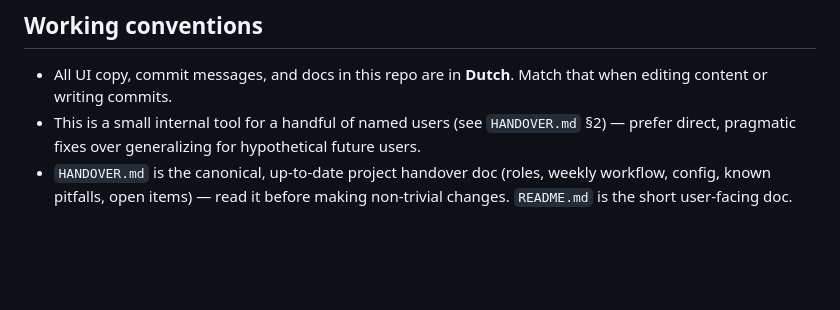
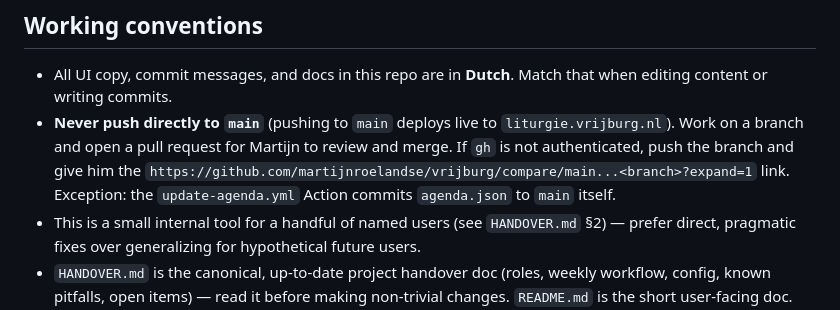
Before and after one commit to martijnroelandse/vrijburg, a Markdown page: CLAUDE.md, the part around the change. GitHub-like rendering; blank space fills up the shorter version.

Commit message:
CLAUDE.md: wijzigingen voortaan via pull request, niet direct naar main
Co-Authored-By: Claude Opus 5.5 <noreply@anthropic.com>
Claude-Session: https://claude.ai/code/session_01BxHFP4NvkaENMzYXCKcyjP

```diff
--- a/CLAUDE.md
+++ b/CLAUDE.md
@@ -73,6 +73,7 @@ nieuwsbrief.html ──same short_id + shared.css/shared.js──► Mailchimp c
 ## Working conventions
 
 - All UI copy, commit messages, and docs in this repo are in **Dutch**. Match that when editing content or writing commits.
+- **Never push directly to `main`** (pushing to `main` deploys live to `liturgie.vrijburg.nl`). Work on a branch and open a pull request for Martijn to review and merge. If `gh` is not authenticated, push the branch and give him the `https://github.com/martijnroelandse/vrijburg/compare/main...<branch>?expand=1` link. Exception: the `update-agenda.yml` Action commits `agenda.json` to `main` itself.
 - This is a small internal tool for a handful of named users (see `HANDOVER.md` §2) — prefer direct, pragmatic fixes over generalizing for hypothetical future users.
 - `HANDOVER.md` is the canonical, up-to-date project handover doc (roles, weekly workflow, config, known pitfalls, open items) — read it before making non-trivial changes. `README.md` is the short user-facing doc. `LITURGIECIE-19AUG2026.md`, `PLAN-REACTIE-HILTJE-AUG2026.md`, and `VERBETERPLAN-FEEDBACK-HILTJE.md` are discussion/proposal documents — per `HANDOVER.md` §10, don't act on them without prior discussion with the user.
 - Config secrets in `index.html` and the GitHub workflow (e.g. `SUPABASE_ANON_KEY`) are intentionally public — it's an anon/publishable key for a client-side app, not a leaked secret.
```
